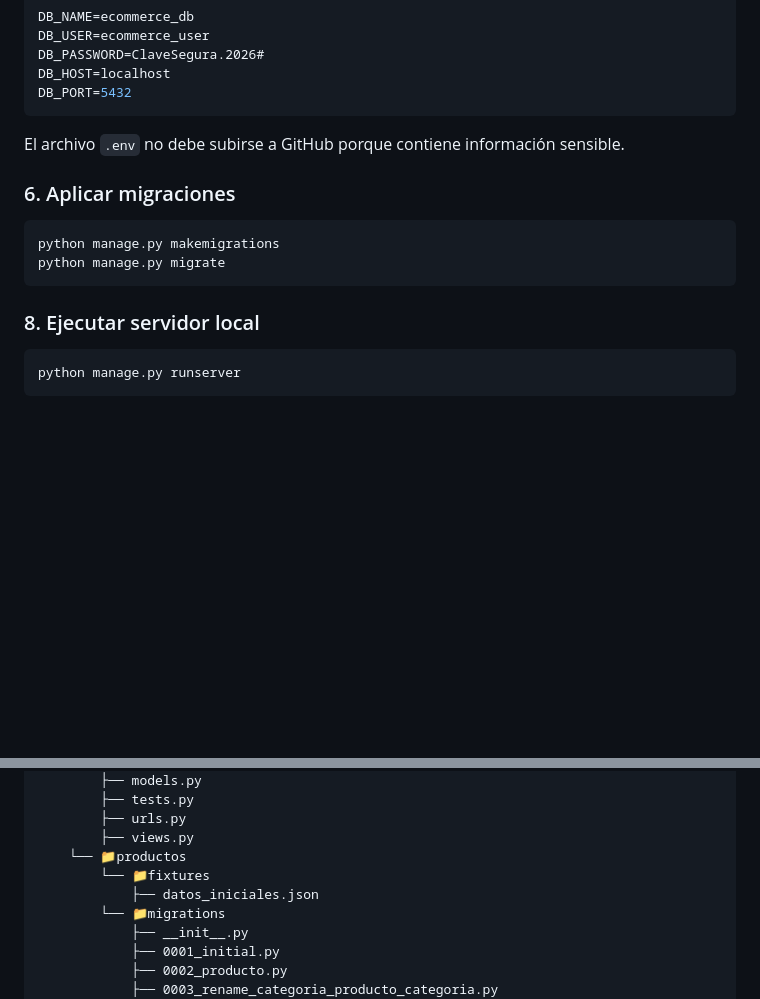
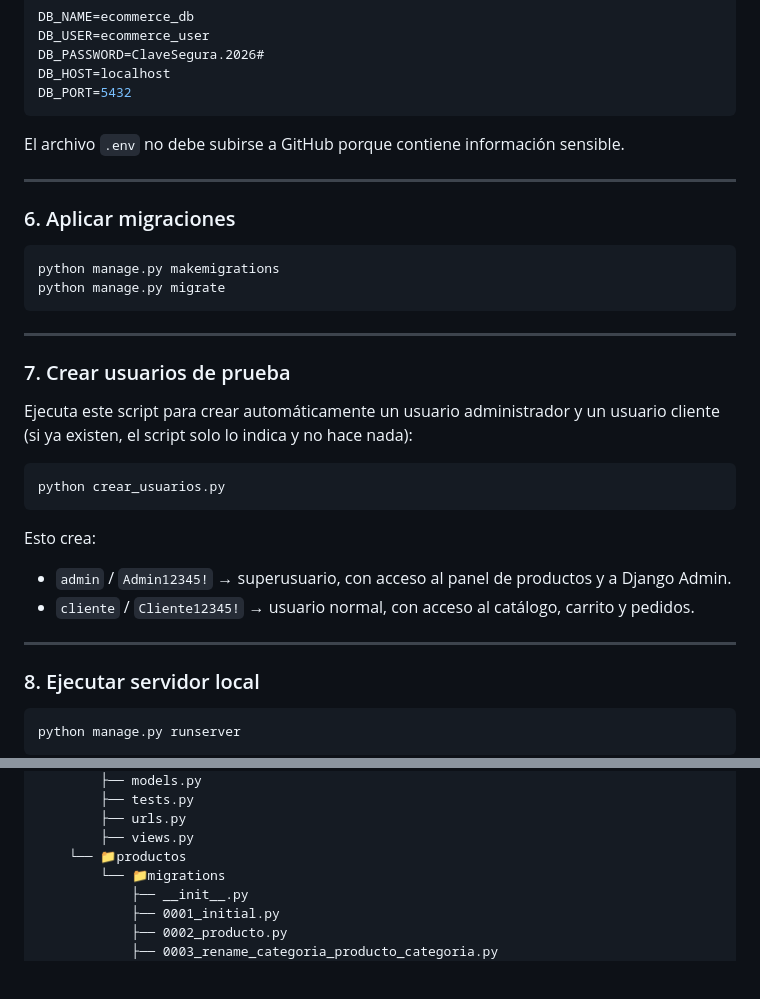
Before and after one commit to JCarvajalLab/Modulo-8-E-commerce-ProyectoFinal, a Markdown page: README.md, 2 parts joined by grey strips. GitHub-like rendering; blank space fills up the shorter version.

Commit message:
docs: Se agregan instrucciones para crear usuarios de prueba

````diff
--- a/README.md
+++ b/README.md
@@ -184,13 +185,28 @@ DB_PORT=5432
 
 El archivo `.env` no debe subirse a GitHub porque contiene información sensible.
 
+---
+
 ### 6. Aplicar migraciones
 
 ```bash
 python manage.py makemigrations
 python manage.py migrate
 ```
+---
+### 7. Crear usuarios de prueba
 
+Ejecuta este script para crear automáticamente un usuario administrador
+y un usuario cliente (si ya existen, el script solo lo indica y no hace nada):
+
+```bash
+python crear_usuarios.py
+```
+
+Esto crea:
+- `admin` / `Admin12345!` → superusuario, con acceso al panel de productos y a Django Admin.
+- `cliente` / `Cliente12345!` → usuario normal, con acceso al catálogo, carrito y pedidos.
+---
 ### 8. Ejecutar servidor local
 
 ```bash
@@ -310,8 +326,6 @@ Las capturas deben guardarse dentro de una carpeta llamada:
         ├── urls.py
         ├── views.py
     └── 📁productos
-        └── 📁fixtures
-            ├── datos_iniciales.json
         └── 📁migrations
             ├── __init__.py
             ├── 0001_initial.py
````
Also changed, not shown: other parts of README.md (+1 -0 lines).
